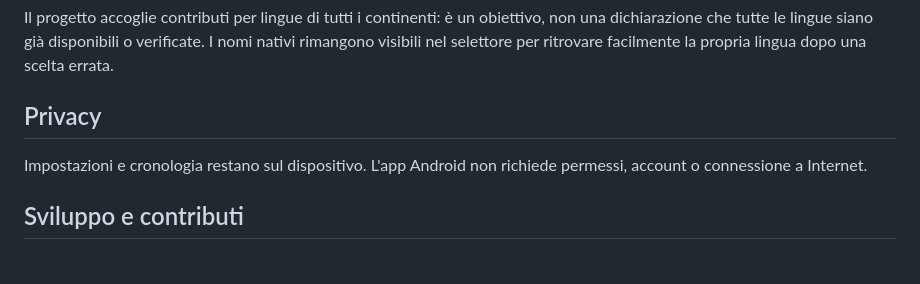
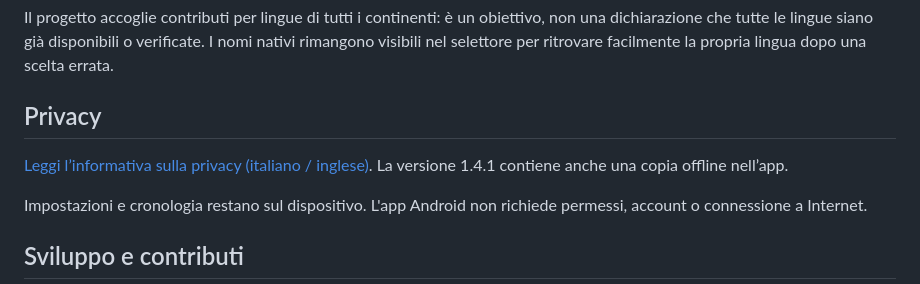
Before and after one commit to devfaxpro/miscela-facile, a Markdown page: README.it.md, the part around the change. GitHub-like rendering; blank space fills up the shorter version.

Commit message:
Link the published privacy policy

```diff
--- a/README.it.md
+++ b/README.it.md
@@ -57,6 +57,8 @@ Il progetto accoglie contributi per lingue di tutti i continenti: è un obiettiv
 
 ## Privacy
 
+[Leggi l’informativa sulla privacy (italiano / inglese)](https://devfaxpro.github.io/miscela-facile/privacy.html). La versione 1.4.1 contiene anche una copia offline nell’app.
+
 Impostazioni e cronologia restano sul dispositivo. L'app Android non richiede permessi, account o connessione a Internet.
 
 ## Sviluppo e contributi
```
